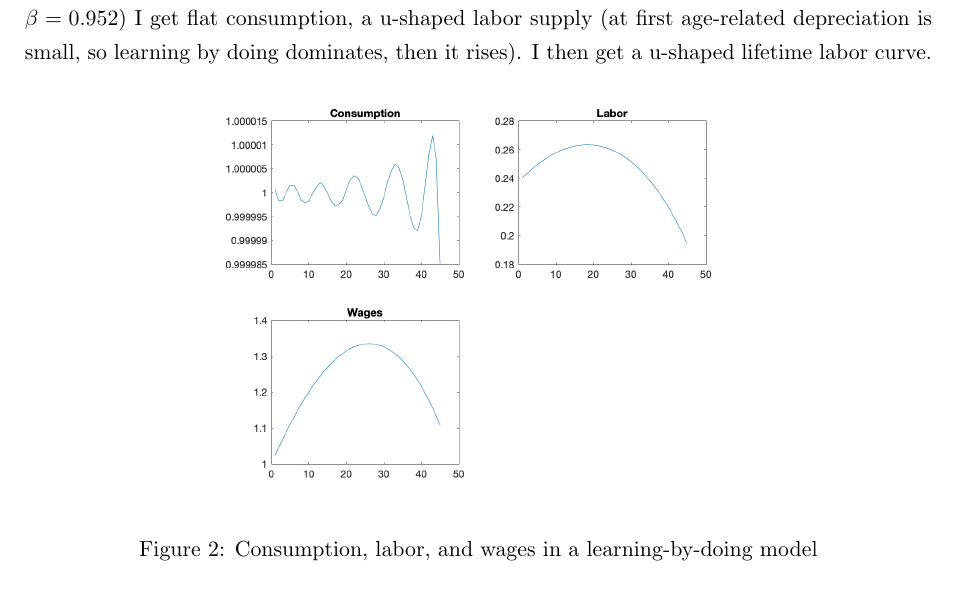
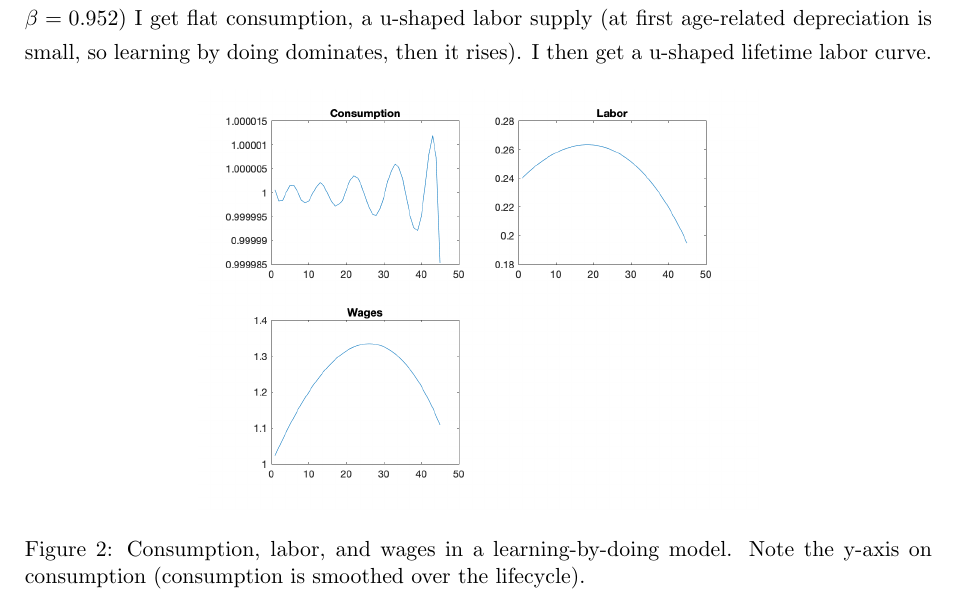
Before and after one commit to trevorsgallen/ComputationalEcon, a LaTeX problem sheet (Homework 1/Econ_690_hwk_1.tex): part of page 6 of 6, cut so that both start at the same text. Compiled offline with pdfLaTeX.

Commit message:
Update HwkSol
Original push didn't render PDF properly

```diff
--- a/Homework 1/Econ_690_hwk_1.tex
+++ b/Homework 1/Econ_690_hwk_1.tex
@@ -164,7 +164,7 @@ You now have a very simple deterministic numerical model of people's labor over
 \begin{figure}[ht!]
 \centering
 \includegraphics[scale=0.5]{Figure2.png}
-\caption{Consumption, labor, and wages in a learning-by-doing model}
+\caption{Consumption, labor, and wages in a learning-by-doing model.  Note the y-axis on consumption (consumption is smoothed over the lifecycle).}
 \end{figure}
 
 
```
Also changed, not shown: Homework 1/Econ_690_hwk_1.pdf (added), 4 other files.
